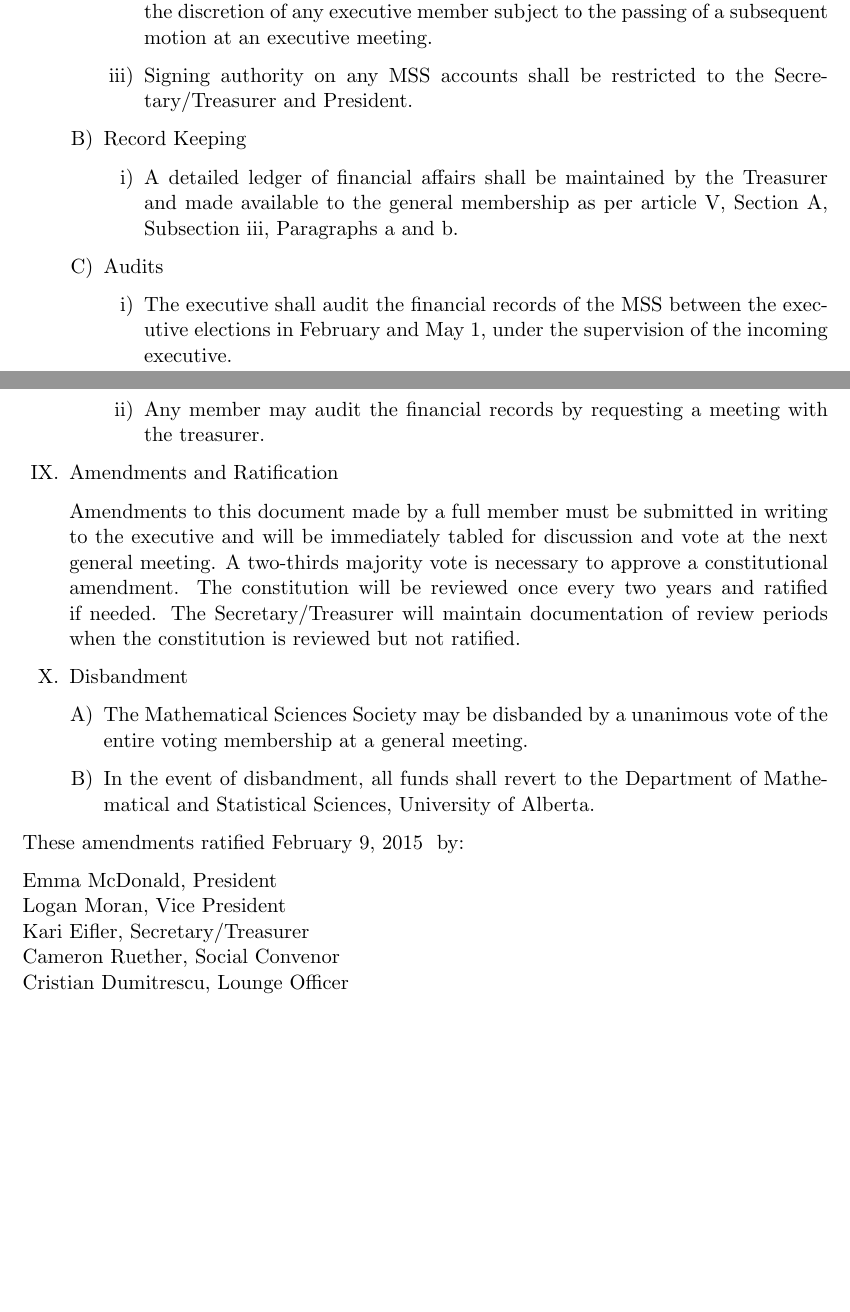
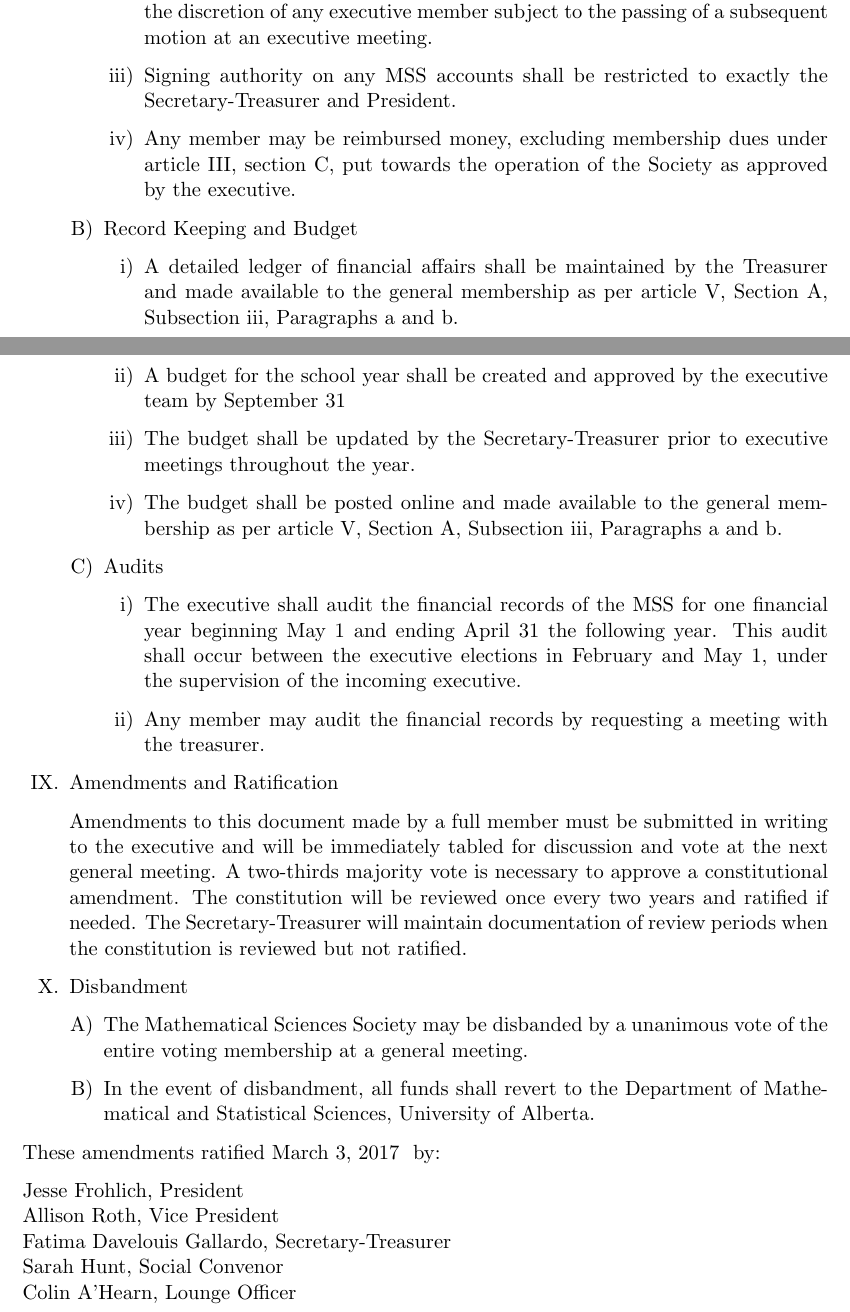
Before and after one commit to phro/MSS-constitution, a LaTeX document (MSS_constitution.tex): two parts of pages 9 and 10 of 10, joined at a grey line, cut so that both start at the same text, the shorter picture padded with empty space. Compiled offline with pdfLaTeX.

Commit message:
Update MSS constitution as of March 3, 2017.

```diff
--- a/MSS_constitution.tex
+++ b/MSS_constitution.tex
@@ -16,8 +16,9 @@
 University of Alberta\\
 Mathematical Sciences Society\\
 }
-\date{Amended and Ratified February 9, 2015}
-\author{Revision VII}
+%\date{Amended and Ratified February 9, 2015}
+%\date{Amended February 9, 2015}
+\author{Revision VIII}
 
 \begin{document}
 \maketitle
@@ -409,23 +420,35 @@
         \begin{enumerate}[i)]
           \item Any disbursement of funds greater than five hundred dollars
             (\$500) must be approved by motion in general meeting.
-          \item  Any disbursement of funds of five hundred dollars (\$500) or
+          \item Any disbursement of funds of five hundred dollars (\$500) or
             less shall be at the discretion of any executive member subject to
             the passing of a subsequent motion at an executive meeting.
           \item Signing authority on any MSS accounts shall be restricted to
-            the Secretary/Treasurer and President.
+            exactly the Secretary-Treasurer and President.
+          \item Any member may be reimbursed money, excluding membership dues
+            under article III, section C, put towards the operation of the
+            Society as approved by the executive.
         \end{enumerate}
-      \item Record Keeping
+      \item Record Keeping and Budget
         \begin{enumerate}[i)]
           \item A detailed ledger of financial affairs shall be maintained by
             the Treasurer and made available to the general membership as per
             article V, Section A, Subsection iii, Paragraphs a and b.
+          \item A budget for the school year shall be created and approved by
+            the executive team by September 31
+          \item The budget shall be updated by the Secretary-Treasurer prior to
+            executive meetings throughout the year.
+          \item The budget shall be posted online and made available to the
+            general membership as per article V, Section A, Subsection iii,
+            Paragraphs a and b.
         \end{enumerate}
       \item Audits
         \begin{enumerate}[i)]
-          \item The executive shall audit the financial records of the MSS
-            between the executive elections in February and May 1, under the
-            supervision of the incoming executive.
+          \item The executive shall audit the financial records of the MSS for
+            one financial year beginning May 1 and ending April 31 the
+            following year. This audit shall occur between the executive
+            elections in February and May 1, under the supervision of the
+            incoming executive.
           \item Any member may audit the financial records by requesting a
             meeting with the treasurer.
         \end{enumerate}
@@ -437,7 +460,7 @@
     writing to the executive and will be immediately tabled for discussion and
     vote at the next general meeting. A two-thirds majority vote is necessary
     to approve a constitutional amendment. The constitution will be reviewed
-    once every two years and ratified if needed. The Secretary/Treasurer will
+    once every two years and ratified if needed. The Secretary-Treasurer will
     maintain documentation of review periods when the constitution is reviewed
     but not ratified.
   %%%%%%%%%
@@ -451,12 +474,12 @@
     \end{enumerate}
 \end{enumerate}
 
-These amendments ratified February 9, 2015 \  by:
+These amendments ratified March 3, 2017 \  by:
 
-Emma McDonald, President\\
-Logan Moran, Vice President\\
-Kari Eifler, Secretary/Treasurer\\
-Cameron Ruether, Social Convenor\\
-Cristian Dumitrescu, Lounge Officer
+Jesse Frohlich, President\\
+Allison Roth, Vice President\\
+Fatima Davelouis Gallardo, Secretary-Treasurer\\
+Sarah Hunt, Social Convenor\\
+Colin A'Hearn, Lounge Officer
 
 \end{document}
```
Also changed, not shown: MSS_constitution.tex (84 more changed lines).
